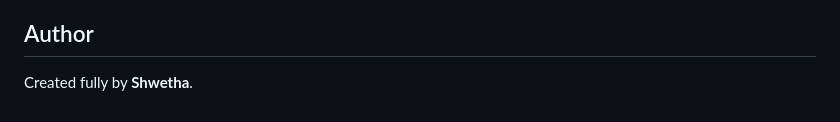
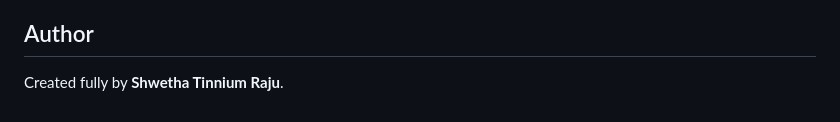
Before and after one commit to trshwetha7/Study-Buddy-AI, a Markdown page: README.md, the part around the change. Drawn GitHub-style.

```diff
--- a/README.md
+++ b/README.md
@@ -138,4 +138,4 @@ GitHub’s language breakdown is generated automatically from the actual files i
 
 ## Author
 
-Created fully by **Shwetha**.
+Created fully by **Shwetha Tinnium Raju**.
```
